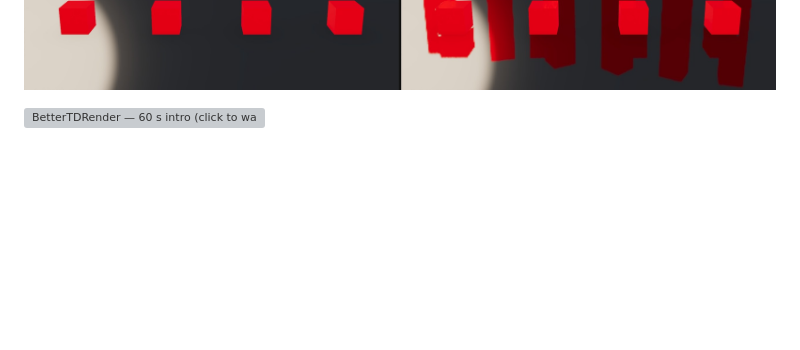
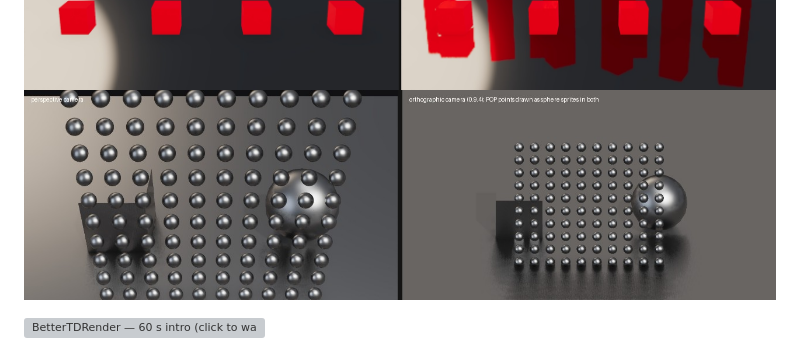
Before and after one commit to Maxwel-Lei/BetterTDRender, a Markdown page: README.md, the part around the change. Drawn GitHub-style; pictures changed too: docs/images/ortho_sprites.jpg (added); blank space fills up the shorter version; grey boxes are pictures that could not be loaded.

Commit message:
Release 0.9.4: orthographic camera, point sprites
Co-Authored-By: Claude Opus 5.5 <noreply@anthropic.com>
Claude-Session: https://claude.ai/code/session_01SAs1xUV96J6CF1ZkUXZfjV

```diff
--- a/README.md
+++ b/README.md
@@ -30,6 +30,7 @@ volumetric fog, hardware ray tracing (probe GI + traced reflections, a simplifie
 ![spot-light shadow off / on, local lights in the fog (0.9.1)](docs/images/spot_shadows.jpg)
 ![object motion vectors (0.9.2): TAA with camera motion only | with object motion vectors | object motion blur](docs/images/object_motion.jpg)
 ![instanced geometry in the ray-tracing proxy (0.9.3): reflections of instanced pillars](docs/images/rt_instances.jpg)
+![orthographic camera and point sprites (0.9.4): perspective | orthographic, POP points as sphere sprites](docs/images/ortho_sprites.jpg)
 
 [![BetterTDRender — 60 s intro (click to watch)](docs/media/btdr_intro.gif)](docs/media/btdr_intro.mp4)
 
```
Also changed, not shown: docs/IMPLEMENTATION_2.md (+1 -1 lines), 9 other files.
